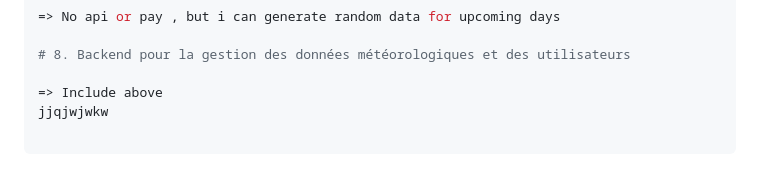
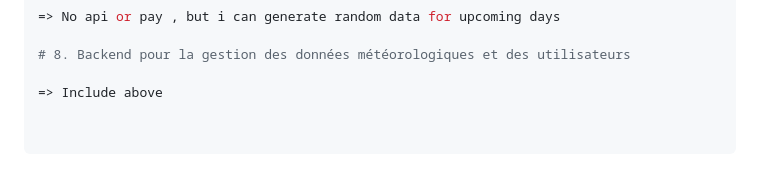
Before and after one commit to irumvabric/Notify-Weather, a Markdown page: README.md, the part around the change. GitHub-like rendering.

```diff
--- a/README.md
+++ b/README.md
@@ -348,4 +348,3 @@ uses looked on it it will be a tendance and i will have to put it in a database
 # 8. Backend pour la gestion des données météorologiques et des utilisateurs
 
 => Include above
-jjqjwjwkw
```
